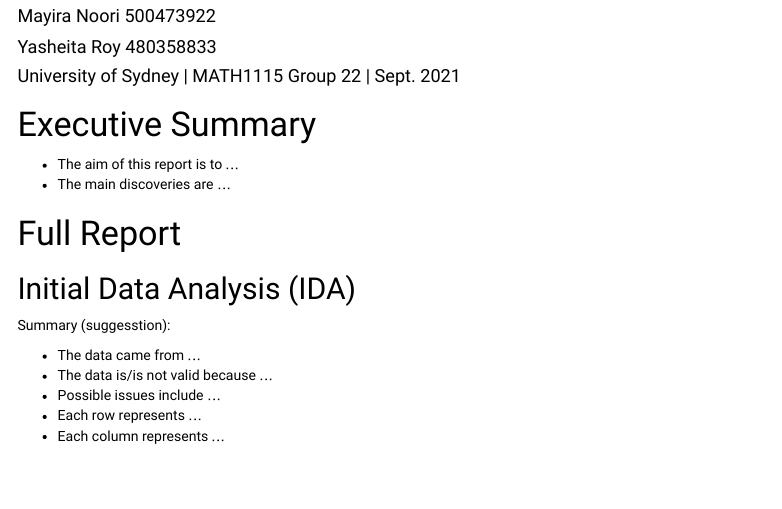
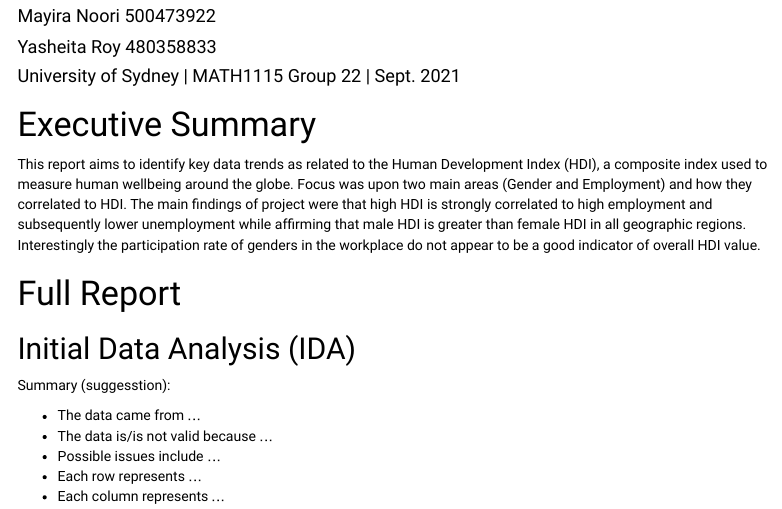
Before and after one commit to dongyi-1212/math1115_project_1, an R Markdown document (final_report.Rmd): the page in a window 1100 px wide, from 170 px down. The pictures show the output file final_report.html that the author committed with the source, opened offline; menus at the side of the page are left out; long lines of code are wrapped.

Commit message:
ExeSum updated

````diff
--- a/final_report.Rmd
+++ b/final_report.Rmd
@@ -26,8 +26,8 @@ body {
 ```
 
 # Executive Summary
-- The aim of this report is to ...
-- The main discoveries are ...
+
+This report aims to identify key data trends as related to the Human Development Index (HDI), a composite index used to measure human wellbeing around the globe. Focus was upon two main areas (Gender and Employment) and how they correlated to HDI. The main findings of project were that high HDI is strongly correlated to high employment and subsequently lower unemployment while affirming that male HDI is greater than female HDI in all geographic regions. Interestingly the participation rate of genders in the workplace do not appear to be a good indicator of overall HDI value.
 
 # Full Report
 
````
Also changed, not shown: final_report.html.
